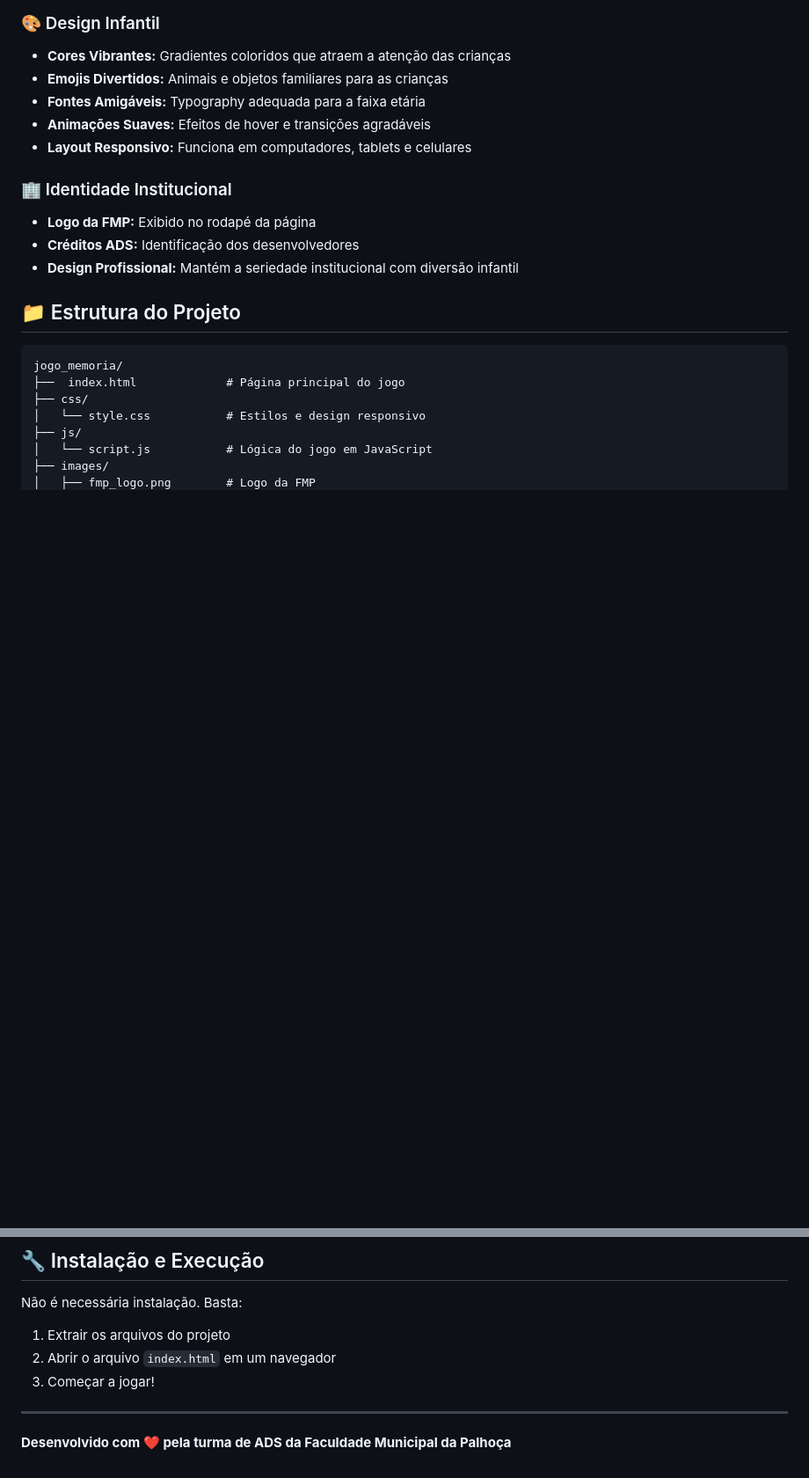
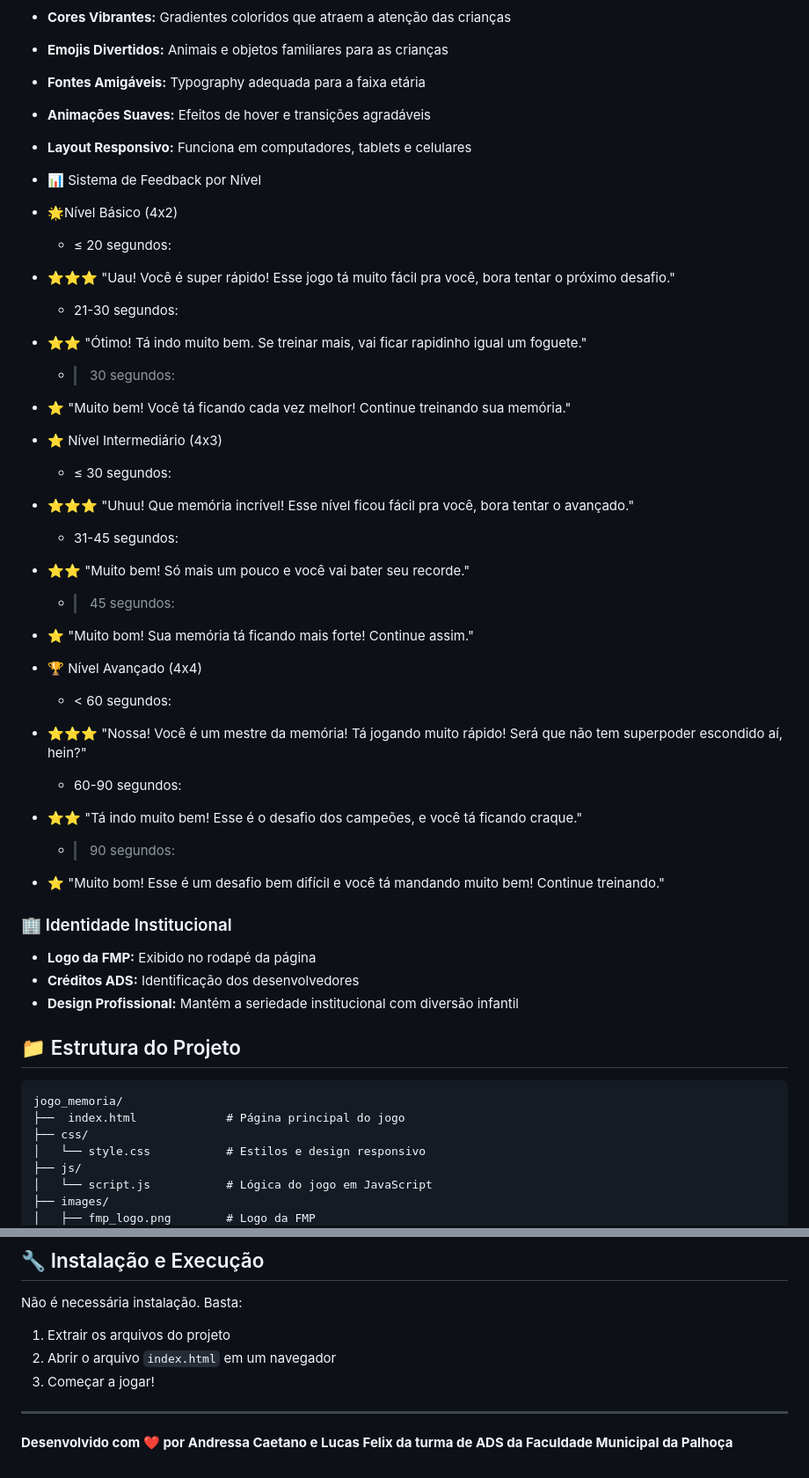
Before and after one commit to LucasMalavolta/memory_game, a Markdown page: README.md, 2 parts joined by grey strips. Shown at 88% size. GitHub-like rendering; blank space fills up the shorter version.

```diff
--- a/README.md
+++ b/README.md
@@ -22,6 +22,33 @@ Este é um **Jogo da Memória** desenvolvido especificamente para crianças de 4
 - **Fontes Amigáveis:** Typography adequada para a faixa etária
 - **Animações Suaves:** Efeitos de hover e transições agradáveis
 - **Layout Responsivo:** Funciona em computadores, tablets e celulares
+
+- 📊 Sistema de Feedback por Nível
+
+- 🌟Nível Básico (4x2)
+  - ≤ 20 segundos:
+- ⭐️⭐️⭐️ "Uau! Você é super rápido! Esse jogo tá muito fácil pra você, bora tentar
+o próximo desafio."
+  - 21-30 segundos:
+- ⭐️⭐️ "Ótimo! Tá indo muito bem. Se treinar mais, vai ficar rapidinho igual um foguete."
+  - > 30 segundos:
+- ⭐️ "Muito bem! Você tá ficando cada vez melhor! Continue treinando sua memória."
+
+- ⭐ Nível Intermediário (4x3)
+  - ≤ 30 segundos:
+- ⭐️⭐️⭐️ "Uhuu! Que memória incrível! Esse nível ficou fácil pra você, bora tentar o avançado."
+  - 31-45 segundos:
+- ⭐️⭐️ "Muito bem! Só mais um pouco e você vai bater seu recorde."
+  - > 45 segundos:
+- ⭐️ "Muito bom! Sua memória tá ficando mais forte! Continue assim."
+
+- 🏆 Nível Avançado (4x4)
+  - < 60 segundos:
+- ⭐️⭐️⭐️ "Nossa! Você é um mestre da memória! Tá jogando muito rápido! Será que não tem superpoder escondido aí, hein?"
+  - 60-90 segundos:
+- ⭐️⭐️ "Tá indo muito bem! Esse é o desafio dos campeões, e você tá ficando craque."
+  - > 90 segundos:
+- ⭐️ "Muito bom! Esse é um desafio bem difícil e você tá mandando muito bem! Continue treinando."
 
 ### 🏢 Identidade Institucional
 - **Logo da FMP:** Exibido no rodapé da página
@@ -98,4 +125,6 @@ Não é necessária instalação. Basta:
 
 ---
 
-**Desenvolvido com ❤️ pela turma de ADS da Faculdade Municipal da Palhoça**
+**Desenvolvido com ❤️ por
+Andressa Caetano e Lucas Felix
+da turma de ADS da Faculdade Municipal da Palhoça**
```
